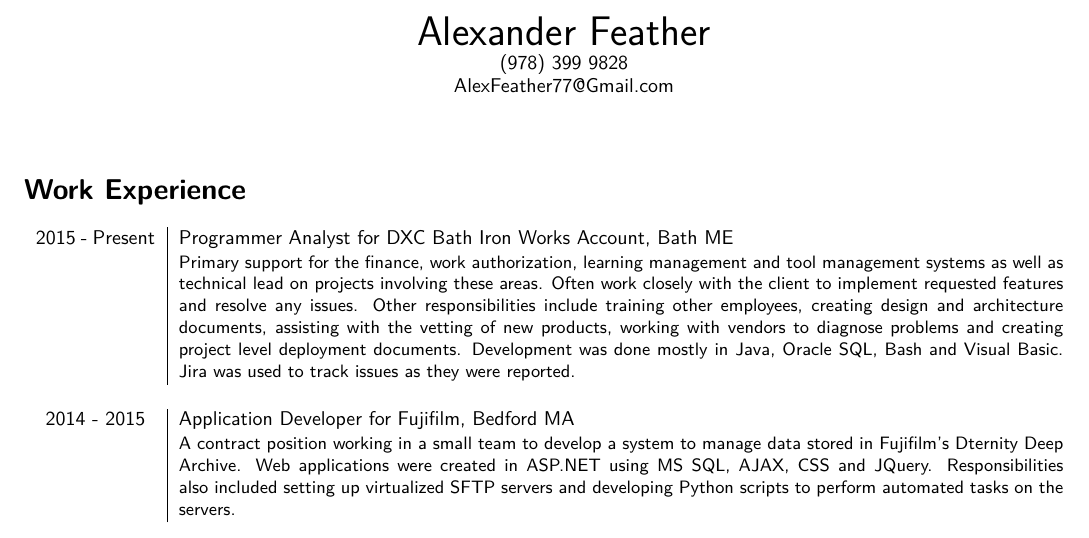
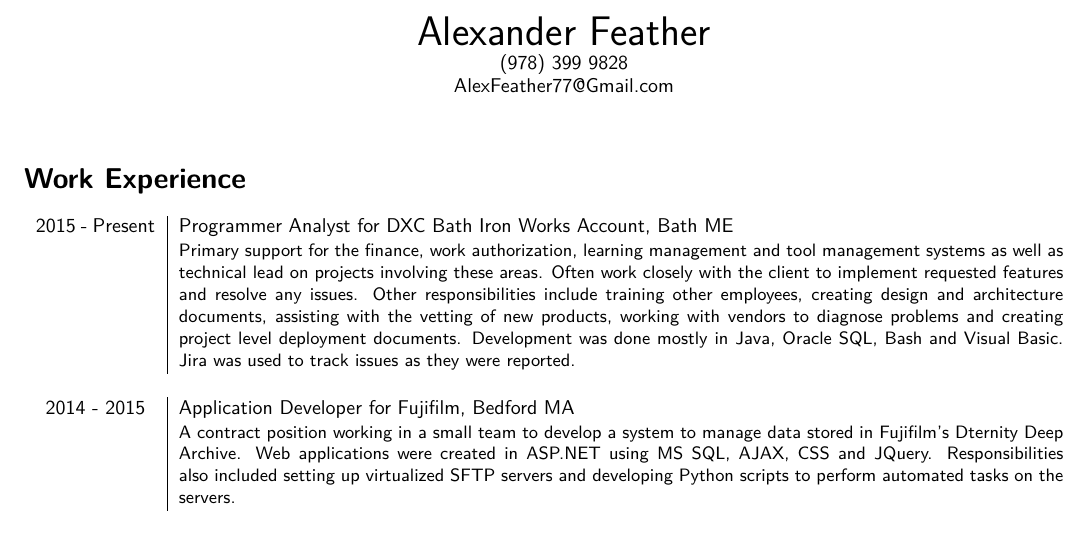
Before and after one commit to afeather/Resume, a LaTeX CV (Resume.tex): part of the page, cut so that both start at the same text. Compiled offline with pdfLaTeX.

Commit message:
Updated Resume Files

```diff
--- a/Resume.tex
+++ b/Resume.tex
@@ -9,7 +9,7 @@
 
 {\centering{\huge Alexander Feather}\\
 (978) 399 9828\\AlexFeather77@Gmail.com\\}
-\vspace{0.7cm}
+\vspace{0.5cm}
 \section*{\fontfamily{lmss}\selectfont Work Experience}
 \begin{tabular}{p{2.1cm}|p{15.6cm}}
 	2015 - Present & Programmer Analyst for DXC Bath Iron Works Account, Bath ME\\&\small{Primary support for the finance, work authorization, learning management and tool management systems as well as technical lead on projects involving these areas. Often work closely with the client to implement requested features and resolve any issues. Other responsibilities include training other employees, creating design and architecture documents, assisting with the vetting of new products, working with vendors to diagnose problems and creating project level deployment documents. Development was done mostly in Java, Oracle SQL, Bash and Visual Basic. Jira was used to track issues as they were reported.}\\\multicolumn{2}{c}{} \\
```
Also changed, not shown: Resume.pdf, Resume.png.
